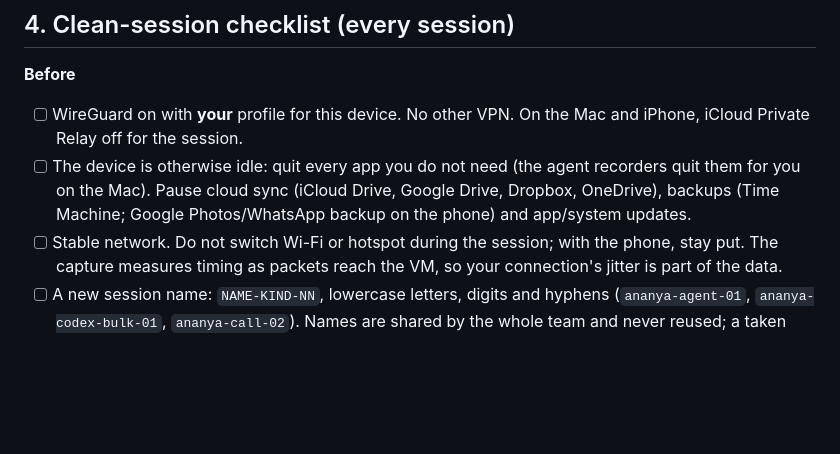
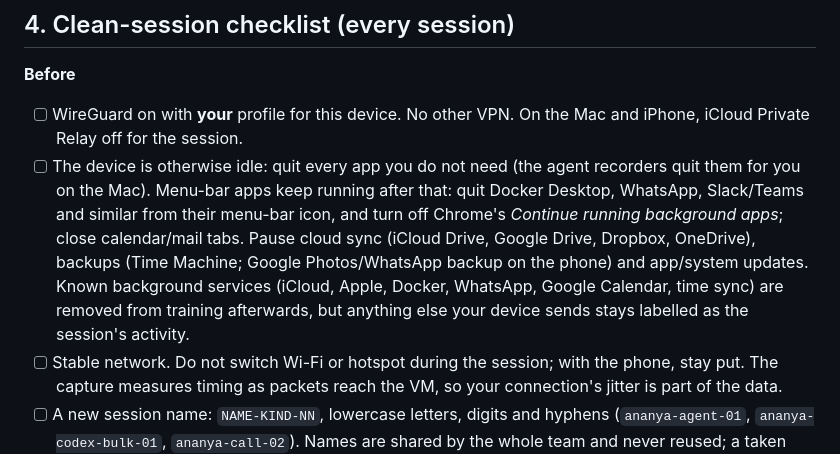
Before and after one commit to ShawShank-Devmption/AgentQOS, a Markdown page: docs/recording_guide.md, the part around the change. Rendered like a GitHub page; blank space fills up the shorter version.

```diff
--- a/docs/recording_guide.md
+++ b/docs/recording_guide.md
@@ -71,8 +71,13 @@ retrains. **You** record sessions and send him the list.
 - [ ] WireGuard on with **your** profile for this device. No other VPN. On the Mac and iPhone,
       iCloud Private Relay off for the session.
 - [ ] The device is otherwise idle: quit every app you do not need (the agent recorders quit
-      them for you on the Mac). Pause cloud sync (iCloud Drive, Google Drive, Dropbox, OneDrive),
-      backups (Time Machine; Google Photos/WhatsApp backup on the phone) and app/system updates.
+      them for you on the Mac). Menu-bar apps keep running after that: quit Docker Desktop,
+      WhatsApp, Slack/Teams and similar from their menu-bar icon, and turn off Chrome's
+      *Continue running background apps*; close calendar/mail tabs. Pause cloud sync (iCloud
+      Drive, Google Drive, Dropbox, OneDrive), backups (Time Machine; Google Photos/WhatsApp
+      backup on the phone) and app/system updates. Known background services (iCloud, Apple,
+      Docker, WhatsApp, Google Calendar, time sync) are removed from training afterwards, but
+      anything else your device sends stays labelled as the session's activity.
 - [ ] Stable network. Do not switch Wi-Fi or hotspot during the session; with the phone, stay put.
       The capture measures timing as packets reach the VM, so your connection's jitter is part
       of the data.
```
Also changed, not shown: docs/demo_runbook.md (+5 -2 lines), docs/notebook.md (+19 -0 lines).
